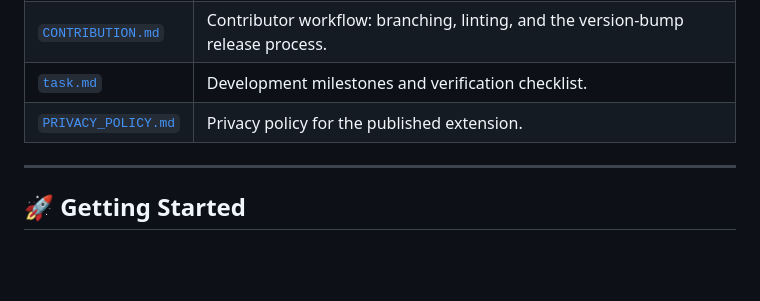
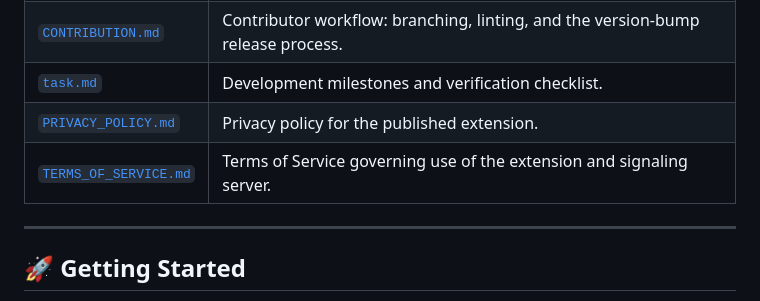
Before and after one commit to leviliangtw/rvs, a Markdown page: README.md, the part around the change. Rendered like a GitHub page; blank space fills up the shorter version.

```diff
--- a/README.md
+++ b/README.md
@@ -66,6 +66,7 @@ message flow, and a peer-sync sequence diagram — see the
 | [`CONTRIBUTION.md`](CONTRIBUTION.md) | Contributor workflow: branching, linting, and the version-bump release process. |
 | [`task.md`](task.md) | Development milestones and verification checklist. |
 | [`PRIVACY_POLICY.md`](PRIVACY_POLICY.md) | Privacy policy for the published extension. |
+| [`TERMS_OF_SERVICE.md`](TERMS_OF_SERVICE.md) | Terms of Service governing use of the extension and signaling server. |
 
 ---
 
```
Also changed, not shown: TERMS_OF_SERVICE.md (added, +85 -0 lines).
